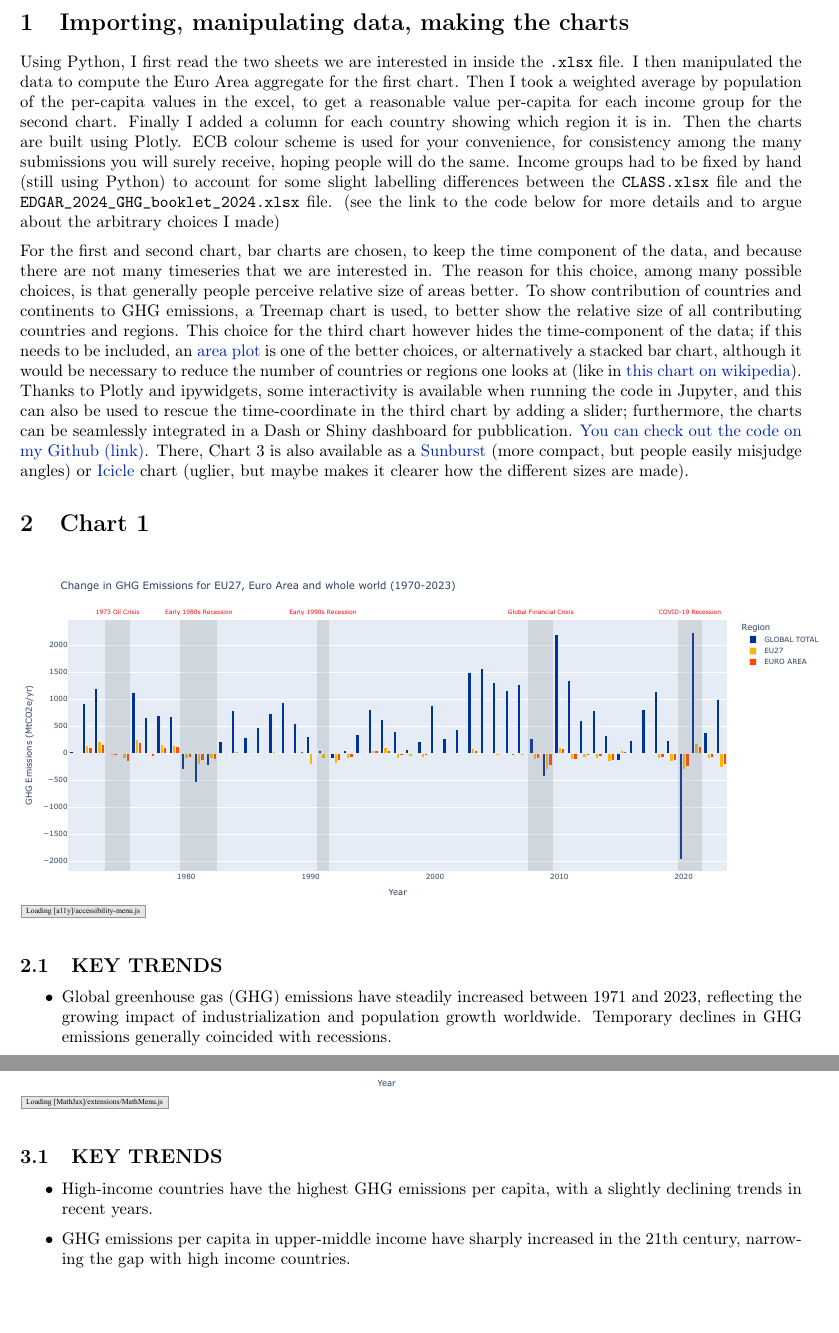
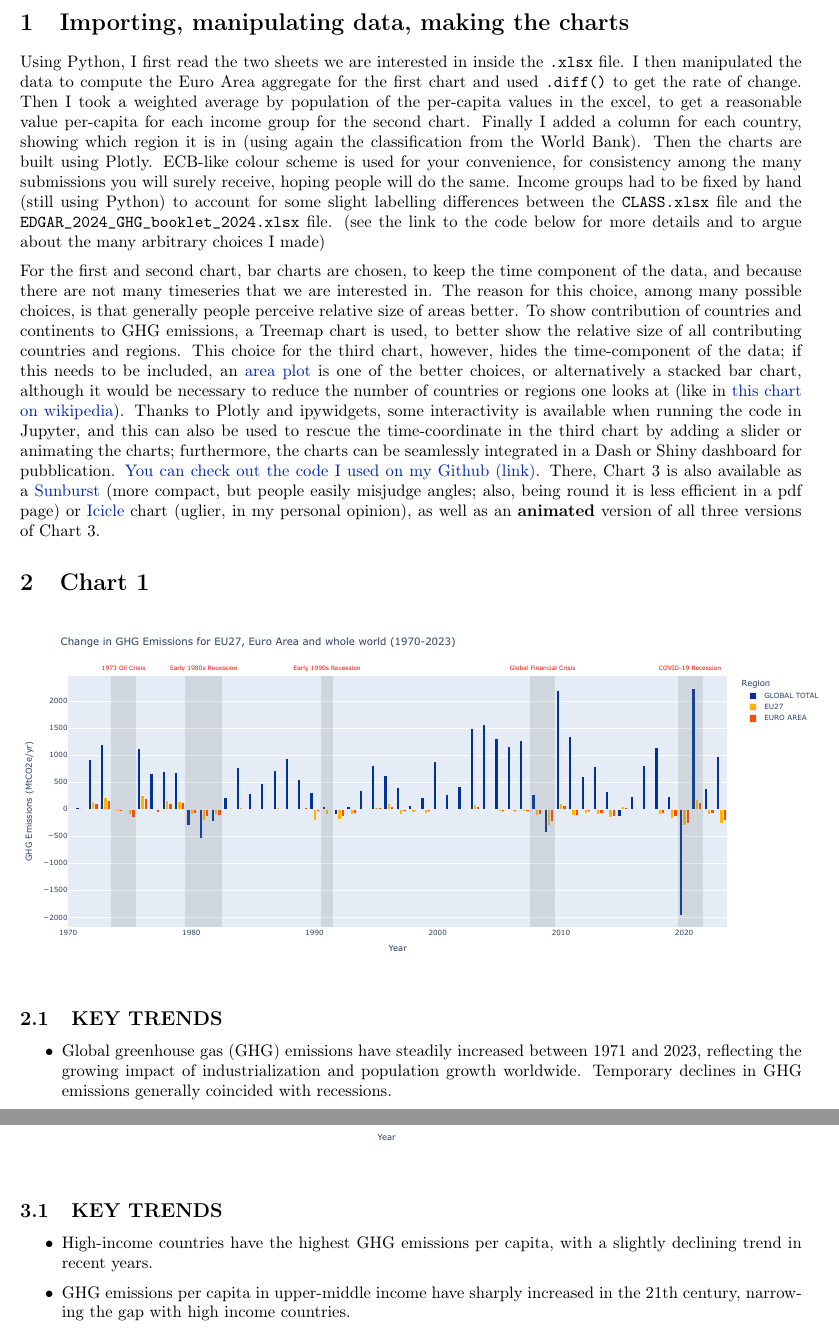
Before and after one commit to MarcoTamb/ECB-Data-Science-Analyst, a LaTeX document (pdf/ECB Data Science Analyst – Publications and visualisation team - Statistical Applications - Task.tex): two parts of pages 1 and 2 of 3, joined at a grey line, cut so that both start at the same text, the shorter picture padded with empty space. Compiled offline with pdfLaTeX.

Commit message:
Updated pdf

```diff
--- a/pdf/ECB Data Science Analyst – Publications and visualisation team - Statistical Applications - Task.tex
+++ b/pdf/ECB Data Science Analyst – Publications and visualisation team - Statistical Applications - Task.tex
@@ -396,17 +396,17 @@ charts}\label{importing-manipulating-data-making-the-charts}
 
 Using Python, I first read the two sheets we are interested in inside
 the \texttt{.xlsx} file. I then manipulated the data to compute the Euro
-Area aggregate for the first chart. Then I took a weighted average by
+Area aggregate for the first chart and used \texttt{.diff()} to get the rate of change. Then I took a weighted average by
 population of the per-capita values in the excel, to get a reasonable
 value per-capita for each income group for the second chart. Finally I
-added a column for each country showing which region it is in. Then the
-charts are built using Plotly. ECB colour scheme is used for your
+added a column for each country, showing which region it is in (using again the classification from the World Bank). Then the
+charts are built using Plotly. ECB-like colour scheme is used for your
 convenience, for consistency among the many submissions you will surely
 receive, hoping people will do the same. Income groups had to be fixed
 by hand (still using Python) to account for some slight labelling
 differences between the \texttt{CLASS.xlsx} file and the
 \texttt{EDGAR\_2024\_GHG\_booklet\_2024.xlsx} file. (see the link to the
-code below for more details and to argue about the arbitrary choices I
+code below for more details and to argue about the many arbitrary choices I
 made)
 
 For the first and second chart, bar charts are chosen, to keep the time
@@ -415,8 +415,8 @@ are interested in. The reason for this choice, among many possible
 choices, is that generally people perceive relative size of areas
 better. To show contribution of countries and continents to GHG
 emissions, a Treemap chart is used, to better show the relative size of
-all contributing countries and regions. This choice for the third chart
-however hides the time-component of the data; if this needs to be
+all contributing countries and regions. This choice for the third chart,
+however, hides the time-component of the data; if this needs to be
 included, an \href{https://plotly.com/python/filled-area-plots/}{area
 plot} is one of the better choices, or alternatively a stacked bar
 chart, although it would be necessary to reduce the number of countries
@@ -425,15 +425,13 @@ or regions one looks at (like in
 chart on wikipedia}). Thanks to Plotly and ipywidgets, some
 interactivity is available when running the code in Jupyter, and this
 can also be used to rescue the time-coordinate in the third chart by
-adding a slider; furthermore, the charts can be seamlessly integrated in
-a Dash or Shiny dashboard for pubblication.
+adding a slider or animating the charts; furthermore, the charts can be seamlessly integrated in a Dash or Shiny dashboard for pubblication.
 \href{https://github.com/MarcoTamb/ECB-Data-Science-Analyst}{You can
-check out the code on my Github (link)}. There, Chart 3 is also
+check out the code I used on my Github (link)}. There, Chart 3 is also
 available as a
 \href{https://plotly.com/python/sunburst-charts/}{Sunburst} (more
-compact, but people easily misjudge angles) or
-\href{https://plotly.com/python/icicle-charts/}{Icicle} chart (uglier,
-but maybe makes it clearer how the different sizes are made).
+compact, but people easily misjudge angles; also, being round it is less efficient in a pdf page) or
+\href{https://plotly.com/python/icicle-charts/}{Icicle} chart (uglier, in my personal opinion), as well as an \textbf{animated} version of all three versions of Chart 3.
 
     \section{Chart 1}\label{chart-1}
 
@@ -474,7 +472,7 @@ but maybe makes it clearer how the different sizes are made).
 
 \begin{itemize}
 \item
-  High-income countries have the highest GHG emissions per capita, with a slightly declining trends in recent years.
+  High-income countries have the highest GHG emissions per capita, with a slightly declining trend in recent years.
 \item
   GHG emissions per capita in upper-middle income have sharply increased
   in the 21th century, narrowing the gap with high income countries.
```
Also changed, not shown: pdf/Chart1.pdf, pdf/Chart2.pdf, pdf/Chart3.pdf, pdf/ECB Data Science Analyst – Publications and visualisation team - Statistical Applications - Task.pdf, 2 other files.
